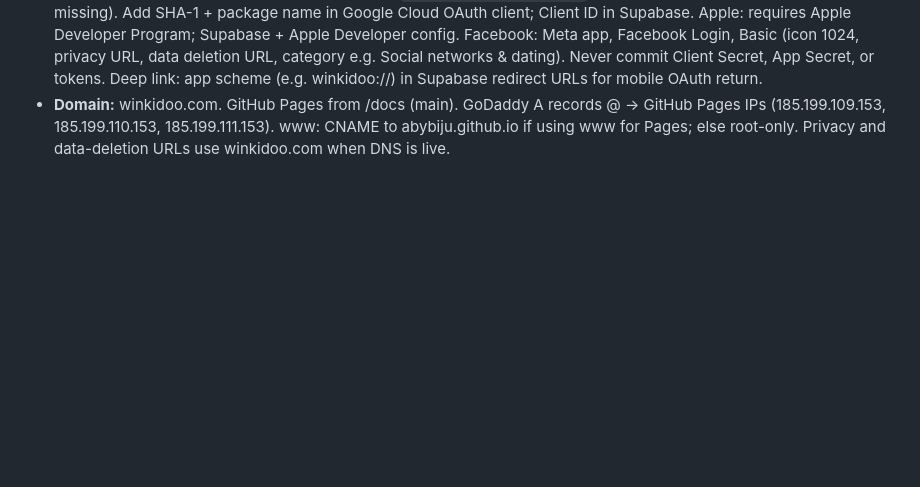
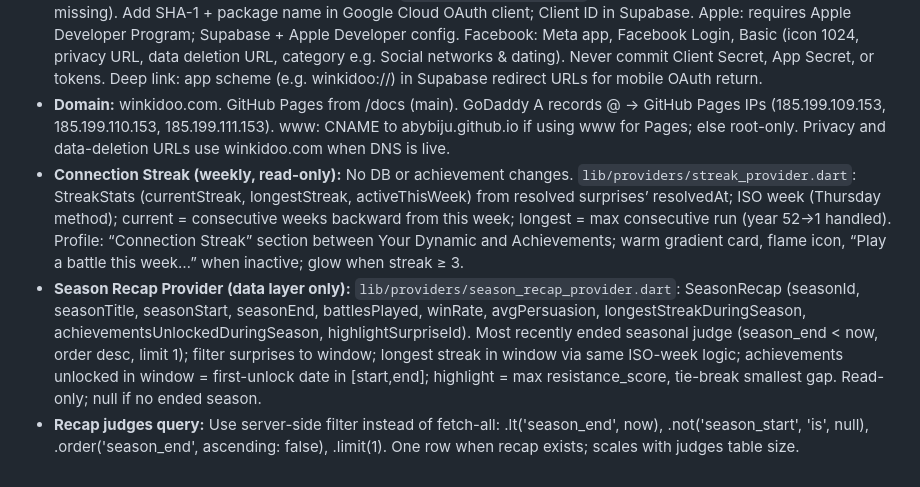
Before and after one commit to abybiju/Winkidoo, a Markdown page: decision-log.md, the part around the change. GitHub-like rendering; blank space fills up the shorter version.

```diff
--- a/decision-log.md
+++ b/decision-log.md
@@ -63,3 +63,6 @@ Key architectural and product decisions. Keep updated so we don’t repeat mista
 - **Season Recap screen:** UI-only in features/season/season_recap_screen.dart. PageView 6 slides; SeasonRecap + onFinish (+ optional onReplayHighlight). Achievement icons from core/constants/achievement_icons.dart. No provider or DB in screen.
 - **OAuth (no secrets in repo):** Google: SHA-1 from `./gradlew signingReport` (use Android Studio JBR if system Java missing). Add SHA-1 + package name in Google Cloud OAuth client; Client ID in Supabase. Apple: requires Apple Developer Program; Supabase + Apple Developer config. Facebook: Meta app, Facebook Login, Basic (icon 1024, privacy URL, data deletion URL, category e.g. Social networks & dating). Never commit Client Secret, App Secret, or tokens. Deep link: app scheme (e.g. winkidoo://) in Supabase redirect URLs for mobile OAuth return.
 - **Domain:** winkidoo.com. GitHub Pages from /docs (main). GoDaddy A records @ → GitHub Pages IPs (185.199.109.153, 185.199.110.153, 185.199.111.153). www: CNAME to abybiju.github.io if using www for Pages; else root-only. Privacy and data-deletion URLs use winkidoo.com when DNS is live.
+- **Connection Streak (weekly, read-only):** No DB or achievement changes. `lib/providers/streak_provider.dart`: StreakStats (currentStreak, longestStreak, activeThisWeek) from resolved surprises’ resolvedAt; ISO week (Thursday method); current = consecutive weeks backward from this week; longest = max consecutive run (year 52→1 handled). Profile: “Connection Streak” section between Your Dynamic and Achievements; warm gradient card, flame icon, “Play a battle this week…” when inactive; glow when streak ≥ 3.
+- **Season Recap Provider (data layer only):** `lib/providers/season_recap_provider.dart`: SeasonRecap (seasonId, seasonTitle, seasonStart, seasonEnd, battlesPlayed, winRate, avgPersuasion, longestStreakDuringSeason, achievementsUnlockedDuringSeason, highlightSurpriseId). Most recently ended seasonal judge (season_end &lt; now, order desc, limit 1); filter surprises to window; longest streak in window via same ISO-week logic; achievements unlocked in window = first-unlock date in [start,end]; highlight = max resistance_score, tie-break smallest gap. Read-only; null if no ended season.
+- **Recap judges query:** Use server-side filter instead of fetch-all: .lt('season_end', now), .not('season_start', 'is', null), .order('season_end', ascending: false), .limit(1). One row when recap exists; scales with judges table size.
```
Also changed, not shown: README.md (+11 -1 lines).
